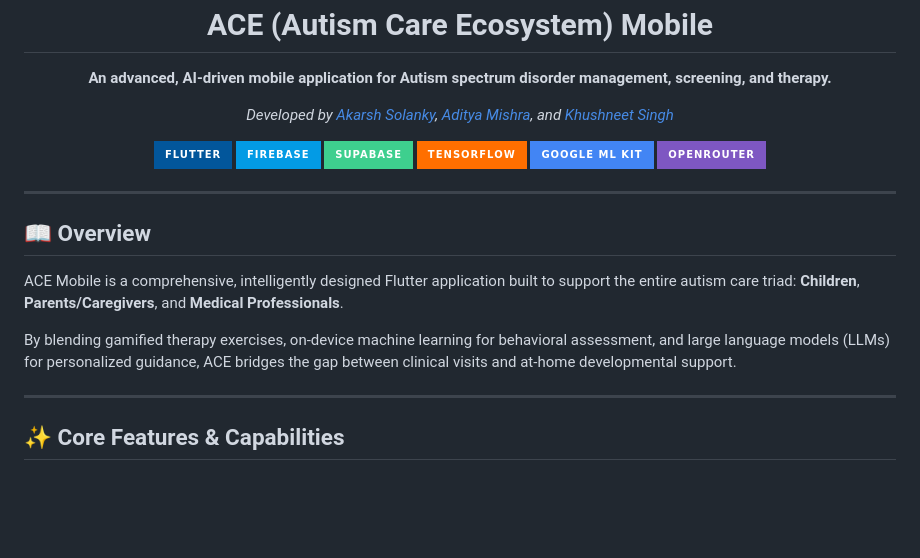
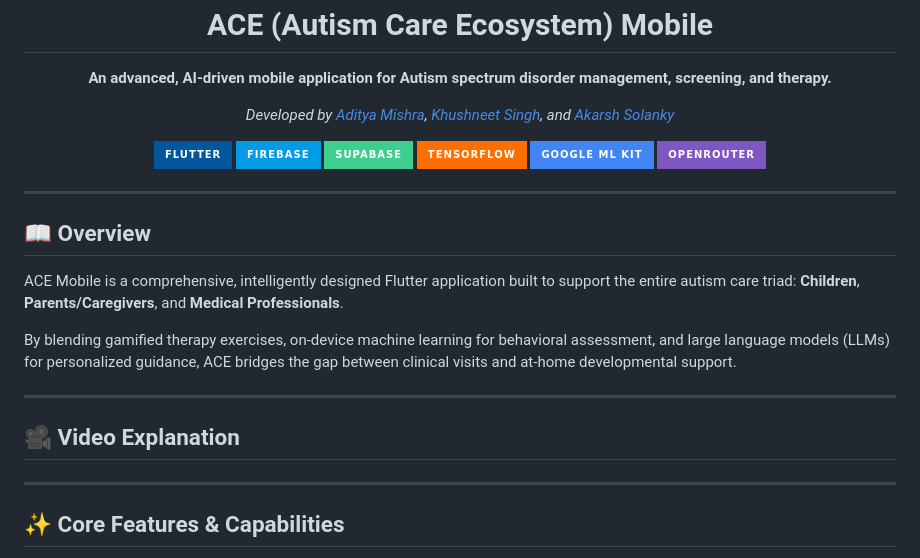
Before and after one commit to mro-nerd/SolveIt, a Markdown page: README.md, the part around one of its changes. Drawn GitHub-style; badges without logos; blank space fills up the shorter version.

Commit message:
placeholder for video

```diff
--- a/README.md
+++ b/README.md
@@ -2,7 +2,7 @@
   <img src="frontend_app/ace_mobile/assets/images/appLogo.png" width="150" alt="ACE Mobile Logo" />
   <h1>ACE (Autism Care Ecosystem) Mobile</h1>
   <p><strong>An advanced, AI-driven mobile application for Autism spectrum disorder management, screening, and therapy.</strong></p>
-  <p><i>Developed by <a href="https://github.com/ItsAkarsh05">Akarsh Solanky</a>, <a href="https://github.com/mro-nerd">Aditya Mishra</a>, and <a href="https://github.com/KhushneetSingh">Khushneet Singh</a></i></p>
+  <p><i>Developed by <a href="https://github.com/mro-nerd">Aditya Mishra</a>, <a href="https://github.com/KhushneetSingh">Khushneet Singh</a>, and <a href="https://github.com/ItsAkarsh05">Akarsh Solanky</a></i></p>
 
   <p>
     <img src="https://img.shields.io/badge/Flutter-%2302569B.svg?style=for-the-badge&logo=Flutter&logoColor=white" alt="Flutter" />
@@ -21,6 +21,12 @@
 ACE Mobile is a comprehensive, intelligently designed Flutter application built to support the entire autism care triad: **Children**, **Parents/Caregivers**, and **Medical Professionals**.
 
 By blending gamified therapy exercises, on-device machine learning for behavioral assessment, and large language models (LLMs) for personalized guidance, ACE bridges the gap between clinical visits and at-home developmental support.
+
+---
+
+## 🎥 Video Explanation
+
+
 
 ---
 
```
Also changed, not shown: other parts of README.md (+1 -1 lines).
